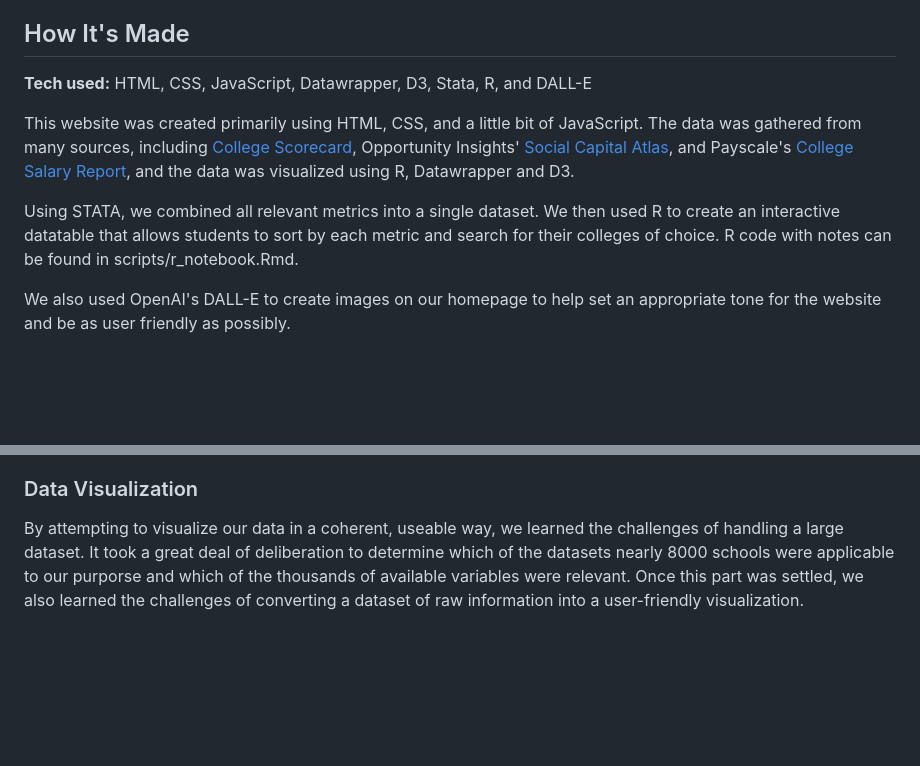
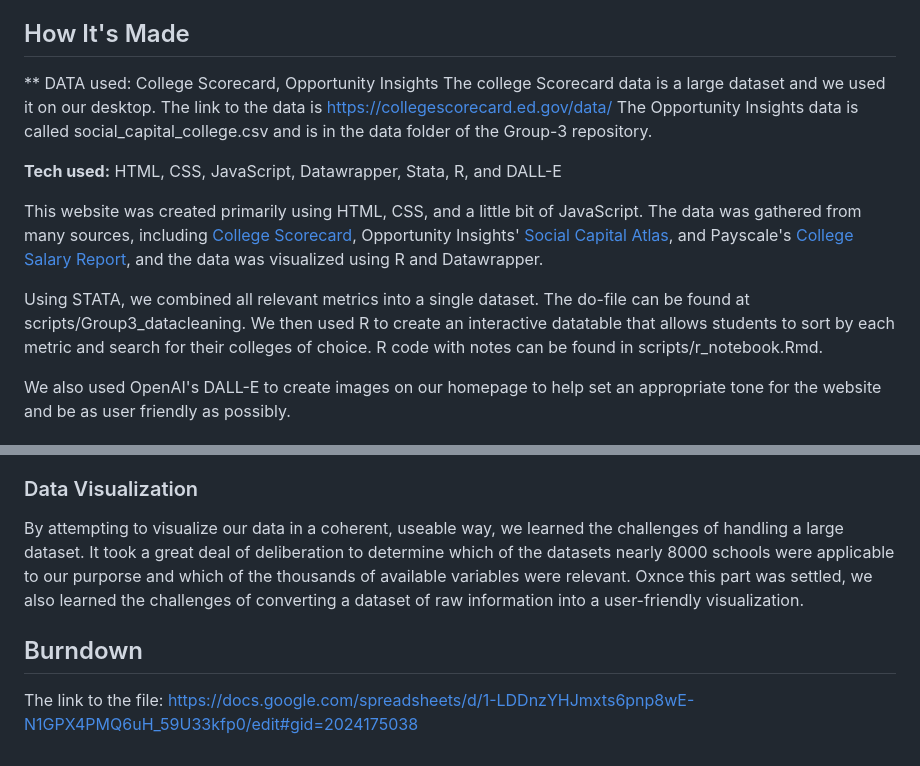
Before and after one commit to sainismriti/Group-3-, a Markdown page: README.md, 2 parts joined by grey strips. Rendered like a GitHub page; blank space fills up the shorter version.

```diff
--- a/README.md
+++ b/README.md
@@ -17,12 +17,18 @@ To help students evaluate schools based on these concerns, our website helps com
 
 ## How It's Made
 
-**Tech used:** HTML, CSS, JavaScript, Datawrapper, D3, Stata, R, and DALL-E
+
+** DATA used: College Scorecard, Opportunity Insights
+The college Scorecard data is a large dataset and we used it on our desktop. The link to the data is https://collegescorecard.ed.gov/data/
+The Opportunity Insights data is called social_capital_college.csv and is in the data folder of the Group-3 repository.
 
 
-This website was created primarily using HTML, CSS, and a little bit of JavaScript. The data was gathered from many sources, including [College Scorecard](https://collegescorecard.ed.gov/compare), Opportunity Insights' [Social Capital Atlas](https://socialcapital.org/?dimension=EconomicConnectednessIndividual&geoLevel=college&selectedId=&dim1=EconomicConnectednessIndividual&dim2=CohesivenessClustering&dim3=CivicEngagementVolunteeringRates&bigModalSection=&bigModalChart=scatterplot&showOutliers=false&colorBy=), and Payscale's [College Salary Report](https://www.payscale.com/college-salary-report/bachelors), and the data was visualized using R, Datawrapper and D3.
+**Tech used:** HTML, CSS, JavaScript, Datawrapper, Stata, R, and DALL-E
 
-Using STATA, we combined all relevant metrics into a single dataset. We then used R to create an interactive datatable that allows students to sort by each metric and search for their colleges of choice. R code with notes can be found in scripts/r_notebook.Rmd.
+
+This website was created primarily using HTML, CSS, and a little bit of JavaScript. The data was gathered from many sources, including [College Scorecard](https://collegescorecard.ed.gov/compare), Opportunity Insights' [Social Capital Atlas](https://socialcapital.org/?dimension=EconomicConnectednessIndividual&geoLevel=college&selectedId=&dim1=EconomicConnectednessIndividual&dim2=CohesivenessClustering&dim3=CivicEngagementVolunteeringRates&bigModalSection=&bigModalChart=scatterplot&showOutliers=false&colorBy=), and Payscale's [College Salary Report](https://www.payscale.com/college-salary-report/bachelors), and the data was visualized using R and Datawrapper.
+
+Using STATA, we combined all relevant metrics into a single dataset. The do-file can be found at scripts/Group3_datacleaning.  We then used R to create an interactive datatable that allows students to sort by each metric and search for their colleges of choice. R code with notes can be found in scripts/r_notebook.Rmd.
 
 We also used OpenAI's DALL-E to create images on our homepage to help set an appropriate tone for the website and be as user friendly as possibly.
 
@@ -39,4 +45,7 @@ As a team, when we first used git, we learned how to manage and track changes to
 
 ### Data Visualization
 
-By attempting to visualize our data in a coherent, useable way, we learned the challenges of handling a large dataset. It took a great deal of deliberation to determine which of the datasets nearly 8000 schools were applicable to our purporse and which of the thousands of available variables were relevant. Once this part was settled, we also learned the challenges of converting a dataset of raw information into a user-friendly visualization.
+By attempting to visualize our data in a coherent, useable way, we learned the challenges of handling a large dataset. It took a great deal of deliberation to determine which of the datasets nearly 8000 schools were applicable to our purporse and which of the thousands of available variables were relevant. Oxnce this part was settled, we also learned the challenges of converting a dataset of raw information into a user-friendly visualization.
+
+## Burndown
+The link to the file: https://docs.google.com/spreadsheets/d/1-LDDnzYHJmxts6pnp8wE-N1GPX4PMQ6uH_59U33kfp0/edit#gid=2024175038
```
